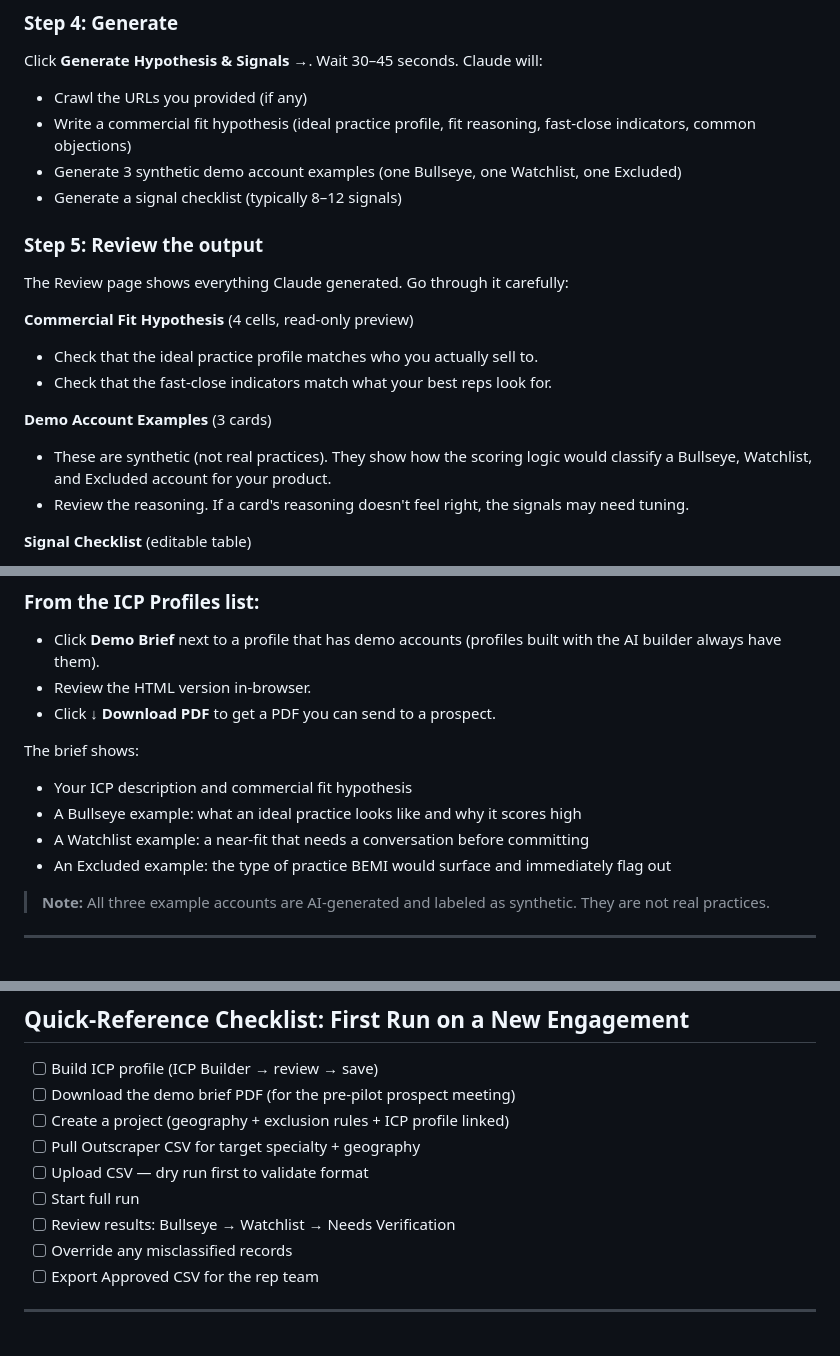
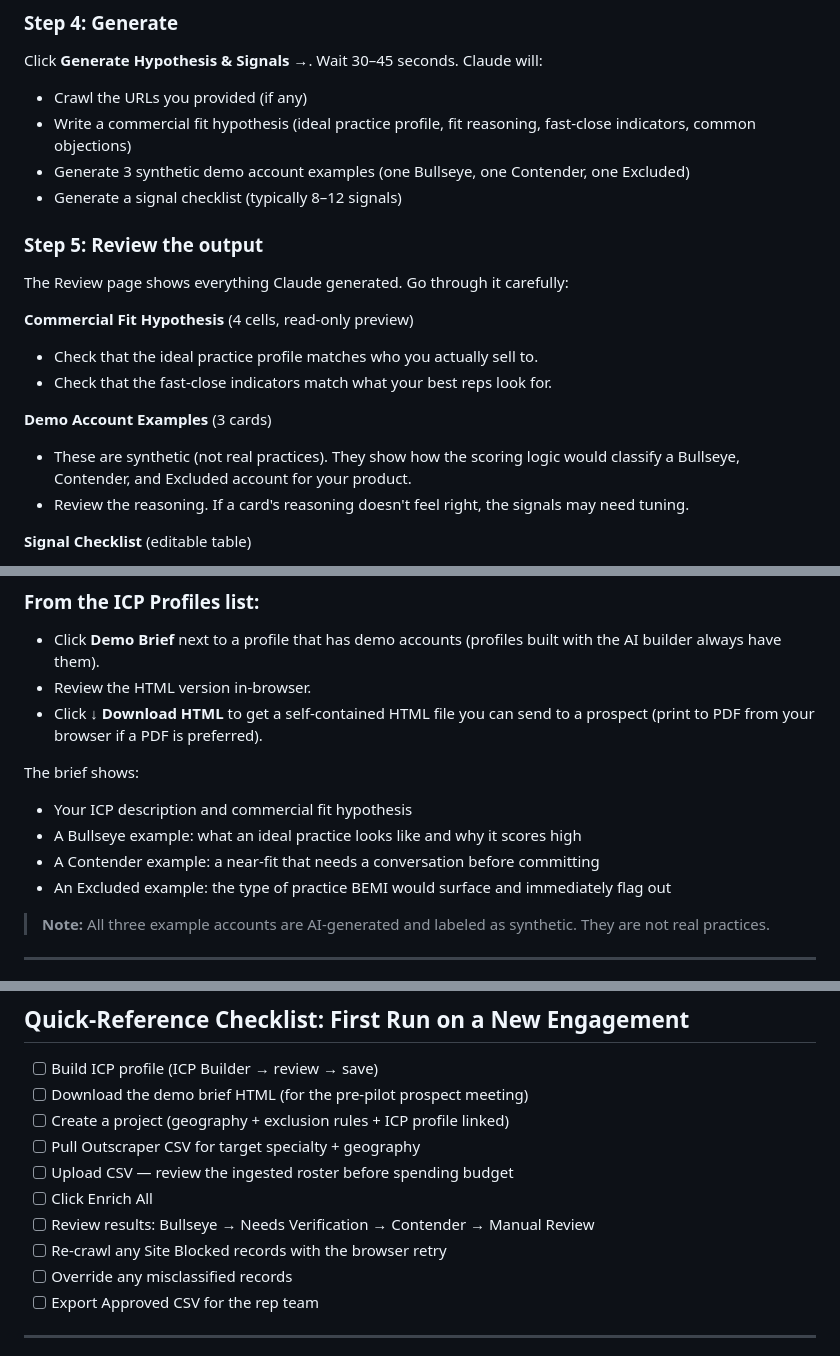
Before and after one commit to Bullseye-Medical-Intelligence/enrichment-pipeline, a Markdown page: docs/operator-sop.md, 3 parts joined by grey strips. Rendered like a GitHub page.

```diff
--- a/docs/operator-sop.md
+++ b/docs/operator-sop.md
@@ -73,7 +73,7 @@ From the menu, click **ICP Profiles → Build New Profile**.
 Click **Generate Hypothesis & Signals →**. Wait 30–45 seconds. Claude will:
 - Crawl the URLs you provided (if any)
 - Write a commercial fit hypothesis (ideal practice profile, fit reasoning, fast-close indicators, common objections)
-- Generate 3 synthetic demo account examples (one Bullseye, one Watchlist, one Excluded)
+- Generate 3 synthetic demo account examples (one Bullseye, one Contender, one Excluded)
 - Generate a signal checklist (typically 8–12 signals)
 
 ### Step 5: Review the output
@@ -84,7 +84,7 @@ The Review page shows everything Claude generated. Go through it carefully:
 - Check that the fast-close indicators match what your best reps look for.
 
 **Demo Account Examples** (3 cards)
-- These are synthetic (not real practices). They show how the scoring logic would classify a Bullseye, Watchlist, and Excluded account for your product.
+- These are synthetic (not real practices). They show how the scoring logic would classify a Bullseye, Contender, and Excluded account for your product.
 - Review the reasoning. If a card's reasoning doesn't feel right, the signals may need tuning.
 
 **Signal Checklist** (editable table)
@@ -118,12 +118,12 @@ Before a client commits to a pilot, show them a one-page demo brief: three synth
 ### From the ICP Profiles list:
 - Click **Demo Brief** next to a profile that has demo accounts (profiles built with the AI builder always have them).
 - Review the HTML version in-browser.
-- Click **↓ Download PDF** to get a PDF you can send to a prospect.
+- Click **↓ Download HTML** to get a self-contained HTML file you can send to a prospect (print to PDF from your browser if a PDF is preferred).
 
 The brief shows:
 - Your ICP description and commercial fit hypothesis
 - A Bullseye example: what an ideal practice looks like and why it scores high
-- A Watchlist example: a near-fit that needs a conversation before committing
+- A Contender example: a near-fit that needs a conversation before committing
 - An Excluded example: the type of practice BEMI would surface and immediately flag out
 
 > **Note:** All three example accounts are AI-generated and labeled as synthetic. They are not real practices.
@@ -288,12 +291,13 @@ From the run detail page, click the **Export** dropdown:
 ## Quick-Reference Checklist: First Run on a New Engagement
 
 - [ ] Build ICP profile (ICP Builder → review → save)
-- [ ] Download the demo brief PDF (for the pre-pilot prospect meeting)
+- [ ] Download the demo brief HTML (for the pre-pilot prospect meeting)
 - [ ] Create a project (geography + exclusion rules + ICP profile linked)
 - [ ] Pull Outscraper CSV for target specialty + geography
-- [ ] Upload CSV — dry run first to validate format
-- [ ] Start full run
-- [ ] Review results: Bullseye → Watchlist → Needs Verification
+- [ ] Upload CSV — review the ingested roster before spending budget
+- [ ] Click Enrich All
+- [ ] Review results: Bullseye → Needs Verification → Contender → Manual Review
+- [ ] Re-crawl any Site Blocked records with the browser retry
 - [ ] Override any misclassified records
 - [ ] Export Approved CSV for the rep team
 
```
Also changed, not shown: other parts of docs/operator-sop.md (+19 -16 lines), PIPELINE.md (+3 -7 lines), pipeline-api/CLAUDE.md (+4 -0 lines).
